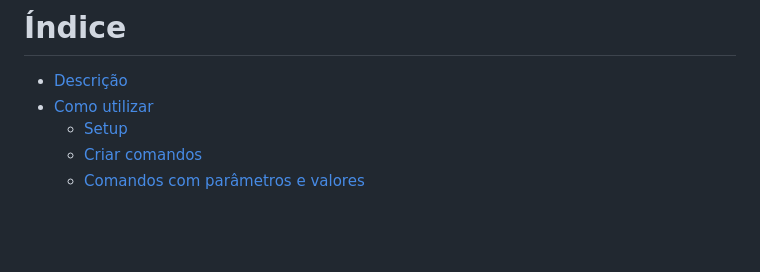
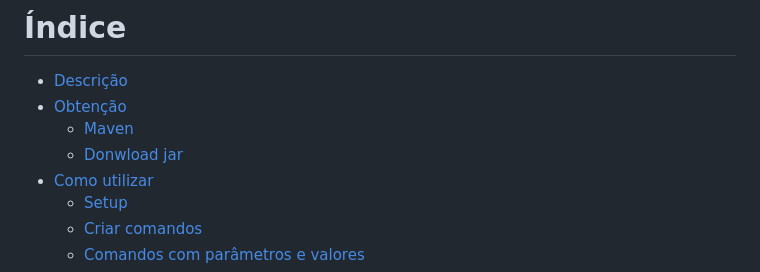
Before and after one commit to emanoelfigueredo/black-screen-framework, a Markdown page: README.md, the part around one of its changes. Drawn GitHub-style; blank space fills up the shorter version.

```diff
--- a/README.md
+++ b/README.md
@@ -11,6 +11,9 @@
 <a name="ancora"></a>
 # Índice
 - [Descrição](#descricao)
+- [Obtenção](#obtencao)
+	- [Maven](#maven)
+	- [Donwload jar](#jar)
 - [Como utilizar](#utilizar)
 	- [Setup](#utilizar-setup)
 	- [Criar comandos](#utilizar-criarComandos)
```
Also changed, not shown: other parts of README.md (+15 -0 lines).
